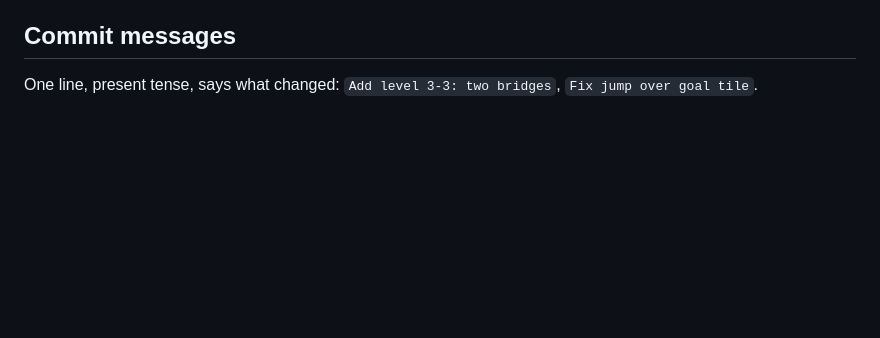
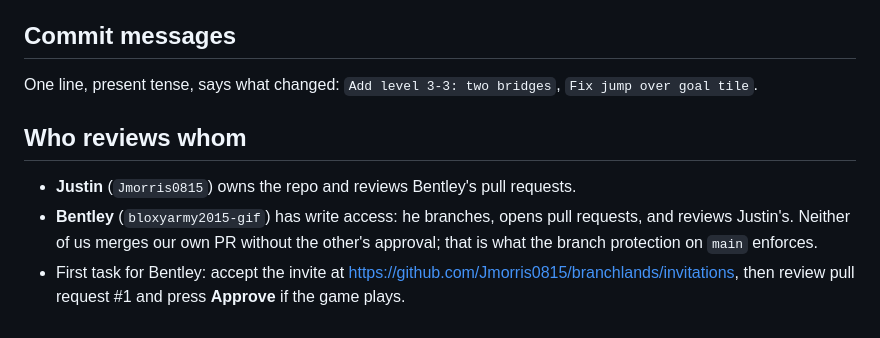
Before and after one commit to Jmorris0815/branchlands, a Markdown page: CONTRIBUTING.md, the part around the change. Drawn GitHub-style; blank space fills up the shorter version.

Commit message:
CONTRIBUTING: name both reviewers and Bentley's first task
Co-Authored-By: Claude Fable 5.1 <noreply@anthropic.com>

```diff
--- a/CONTRIBUTING.md
+++ b/CONTRIBUTING.md
@@ -84,3 +84,9 @@ Do this once deliberately in week one, so it's boring by the time it happens for
 ## Commit messages
 
 One line, present tense, says what changed: `Add level 3-3: two bridges`, `Fix jump over goal tile`.
+
+## Who reviews whom
+
+- **Justin** (`Jmorris0815`) owns the repo and reviews Bentley's pull requests.
+- **Bentley** (`bloxyarmy2015-gif`) has write access: he branches, opens pull requests, and reviews Justin's. Neither of us merges our own PR without the other's approval; that is what the branch protection on `main` enforces.
+- First task for Bentley: accept the invite at https://github.com/Jmorris0815/branchlands/invitations, then review pull request #1 and press **Approve** if the game plays.
```
